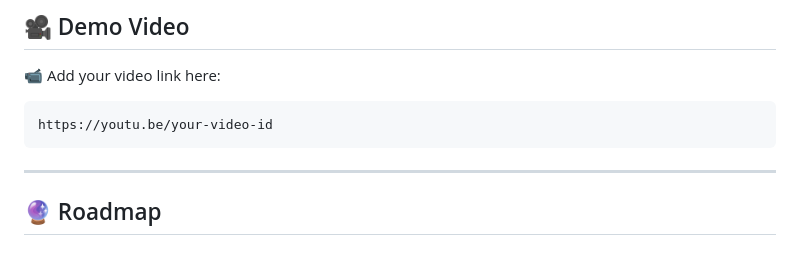
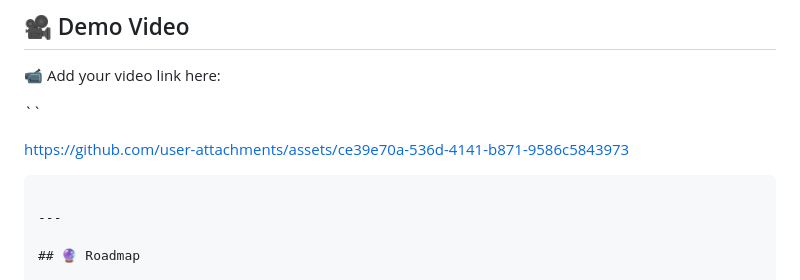
Before and after one commit to dipendrajoshi24/STRESS-LEVEL-PREDICTION-WITH-PERSONALIZED-FEEDBACK, a Markdown page: README.md, the part around the change. Rendered like a GitHub page; blank space fills up the shorter version.

Commit message:
Update demo video link in README
Removed placeholder video link and added a new demo video link.

````diff
--- a/README.md
+++ b/README.md
@@ -255,8 +255,13 @@ stress_prediction/
 
 📹 Add your video link here:
 
-```
-https://youtu.be/your-video-id
+``
+
+
+https://github.com/user-attachments/assets/ce39e70a-536d-4141-b871-9586c5843973
+
+
+
 ```
 
 ---
````
